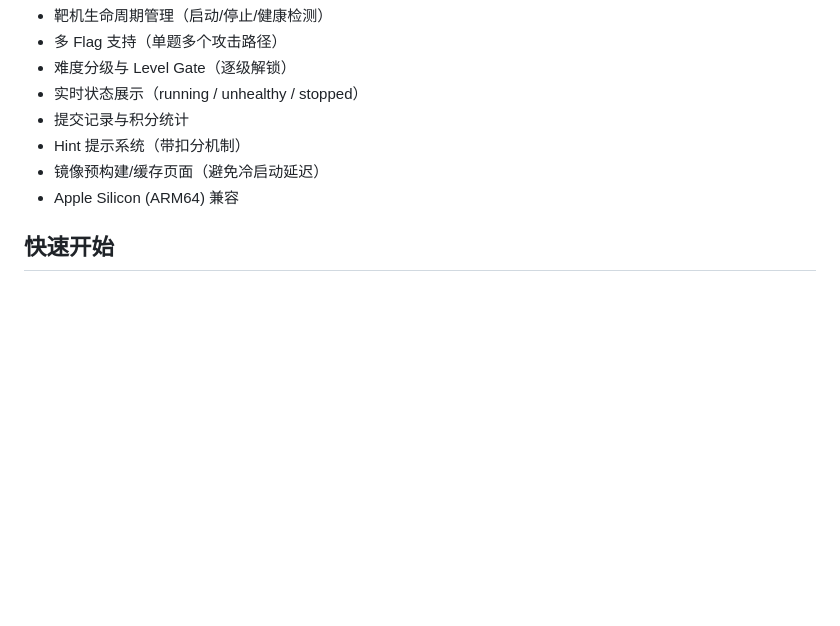
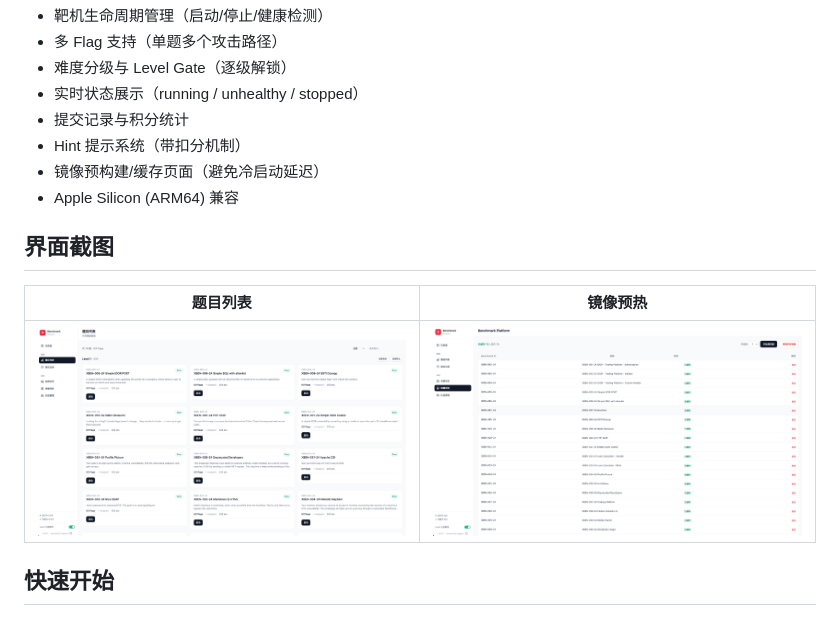
Before and after one commit to wgpsec/benchmark-platform, a Markdown page: README.zh-CN.md, the part around the change. GitHub-like rendering; pictures changed too: .github/screenshots/challenges.png (added), .github/screenshots/prebuild.png (added); blank space fills up the shorter version.

Commit message:
feat: 添加界面截图到 README 文档

```diff
--- a/README.zh-CN.md
+++ b/README.zh-CN.md
@@ -14,6 +14,12 @@ CTF 靶场竞赛平台，用于安全能力评估。基于 Docker Compose 动态
 - Hint 提示系统（带扣分机制）
 - 镜像预构建/缓存页面（避免冷启动延迟）
 - Apple Silicon (ARM64) 兼容
+
+## 界面截图
+
+| 题目列表 | 镜像预热 |
+|--------|---------|
+| ![Challenges](.github/screenshots/challenges.png) | ![prebuild](.github/screenshots/prebuild.png) |
 
 ## 快速开始
 
```
Also changed, not shown: README.md (+6 -0 lines).
